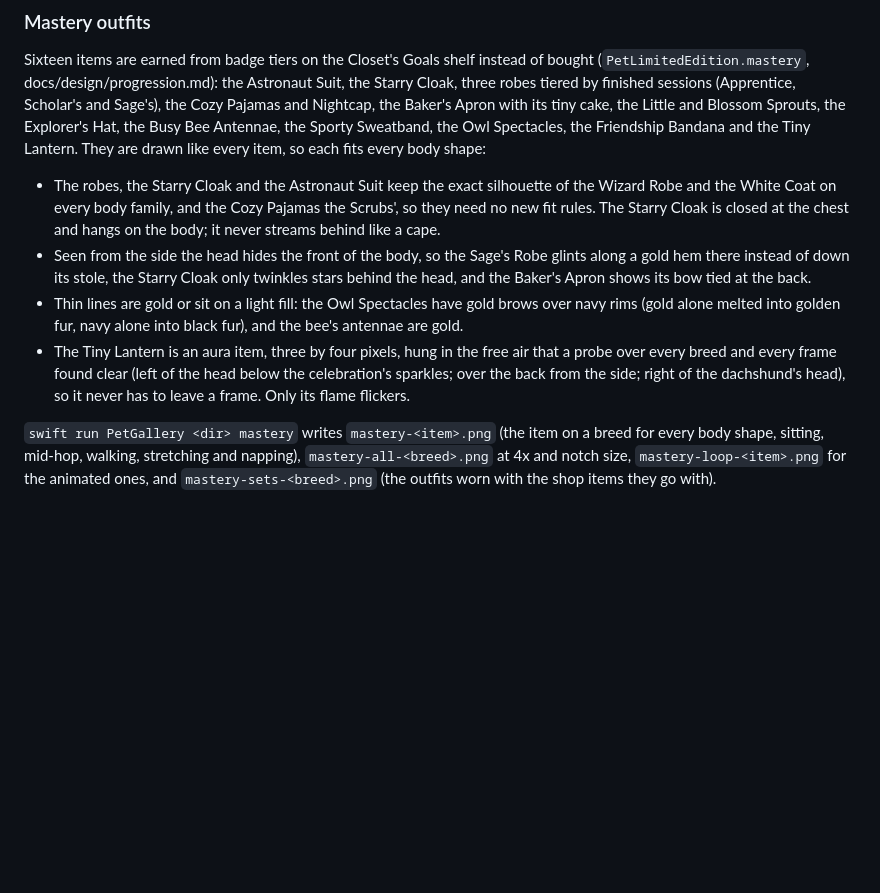
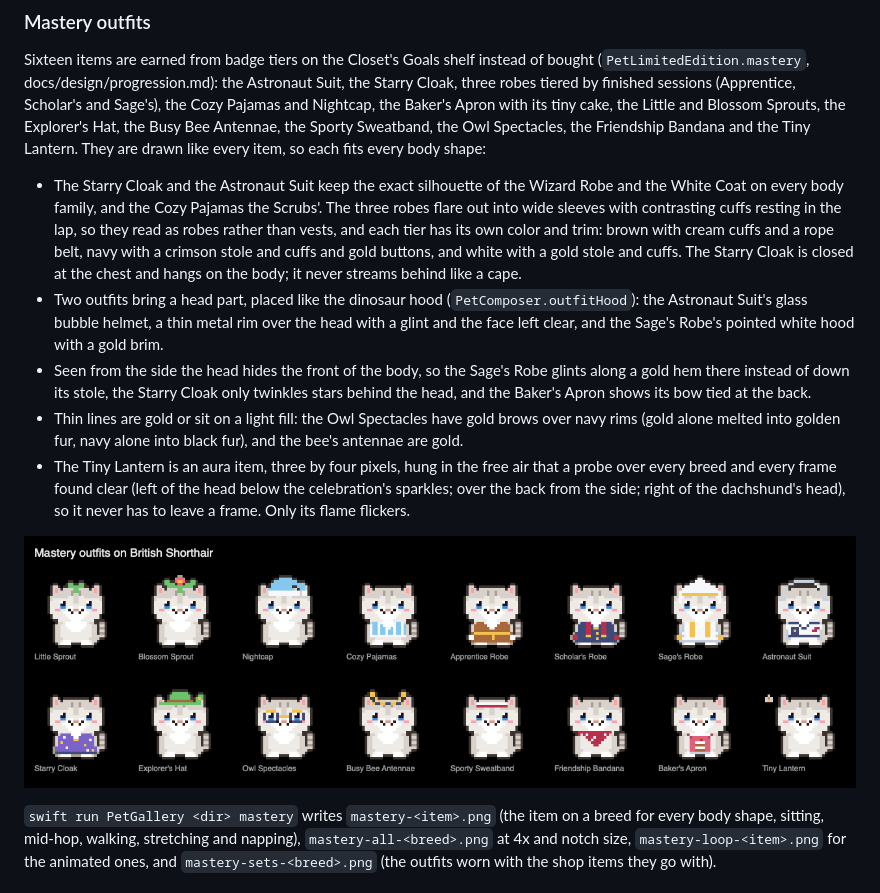
Before and after one commit to ethanwchen/tabbi, a Markdown page: docs/study/pets.md, the part around the change. Rendered like a GitHub page; pictures changed too: docs/study/images/mastery-outfits.png (added); blank space fills up the shorter version.

Commit message:
Pets fixtures, docs and the mastery outfit sheet
Co-Authored-By: Claude Opus 5.5 <noreply@anthropic.com>
Claude-Session: https://claude.ai/code/session_017nrGxAC7iTAm5imTUXynSF

```diff
--- a/docs/study/pets.md
+++ b/docs/study/pets.md
@@ -159,12 +159,16 @@ It bobs a pixel down for half its loop, and `PetItemLoopTests` checks that its g
 Sixteen items are earned from badge tiers on the Closet's Goals shelf instead of bought (`PetLimitedEdition.mastery`, docs/design/progression.md): the Astronaut Suit, the Starry Cloak, three robes tiered by finished sessions (Apprentice, Scholar's and Sage's), the Cozy Pajamas and Nightcap, the Baker's Apron with its tiny cake, the Little and Blossom Sprouts, the Explorer's Hat, the Busy Bee Antennae, the Sporty Sweatband, the Owl Spectacles, the Friendship Bandana and the Tiny Lantern.
 They are drawn like every item, so each fits every body shape:
 
-- The robes, the Starry Cloak and the Astronaut Suit keep the exact silhouette of the Wizard Robe and the White Coat on every body family, and the Cozy Pajamas the Scrubs', so they need no new fit rules.
+- The Starry Cloak and the Astronaut Suit keep the exact silhouette of the Wizard Robe and the White Coat on every body family, and the Cozy Pajamas the Scrubs'.
+  The three robes flare out into wide sleeves with contrasting cuffs resting in the lap, so they read as robes rather than vests, and each tier has its own color and trim: brown with cream cuffs and a rope belt, navy with a crimson stole and cuffs and gold buttons, and white with a gold stole and cuffs.
   The Starry Cloak is closed at the chest and hangs on the body; it never streams behind like a cape.
+- Two outfits bring a head part, placed like the dinosaur hood (`PetComposer.outfitHood`): the Astronaut Suit's glass bubble helmet, a thin metal rim over the head with a glint and the face left clear, and the Sage's Robe's pointed white hood with a gold brim.
 - Seen from the side the head hides the front of the body, so the Sage's Robe glints along a gold hem there instead of down its stole, the Starry Cloak only twinkles stars behind the head, and the Baker's Apron shows its bow tied at the back.
 - Thin lines are gold or sit on a light fill: the Owl Spectacles have gold brows over navy rims (gold alone melted into golden fur, navy alone into black fur), and the bee's antennae are gold.
 - The Tiny Lantern is an aura item, three by four pixels, hung in the free air that a probe over every breed and every frame found clear (left of the head below the celebration's sparkles; over the back from the side; right of the dachshund's head), so it never has to leave a frame.
   Only its flame flickers.
+
+![Every mastery outfit on the British Shorthair](images/mastery-outfits.png)
 
 `swift run PetGallery <dir> mastery` writes `mastery-<item>.png` (the item on a breed for every body shape, sitting, mid-hop, walking, stretching and napping), `mastery-all-<breed>.png` at 4x and notch size, `mastery-loop-<item>.png` for the animated ones, and `mastery-sets-<breed>.png` (the outfits worn with the shop items they go with).
 
```
Also changed, not shown: docs/design/progression.md (+2 -2 lines), 9 other files.
